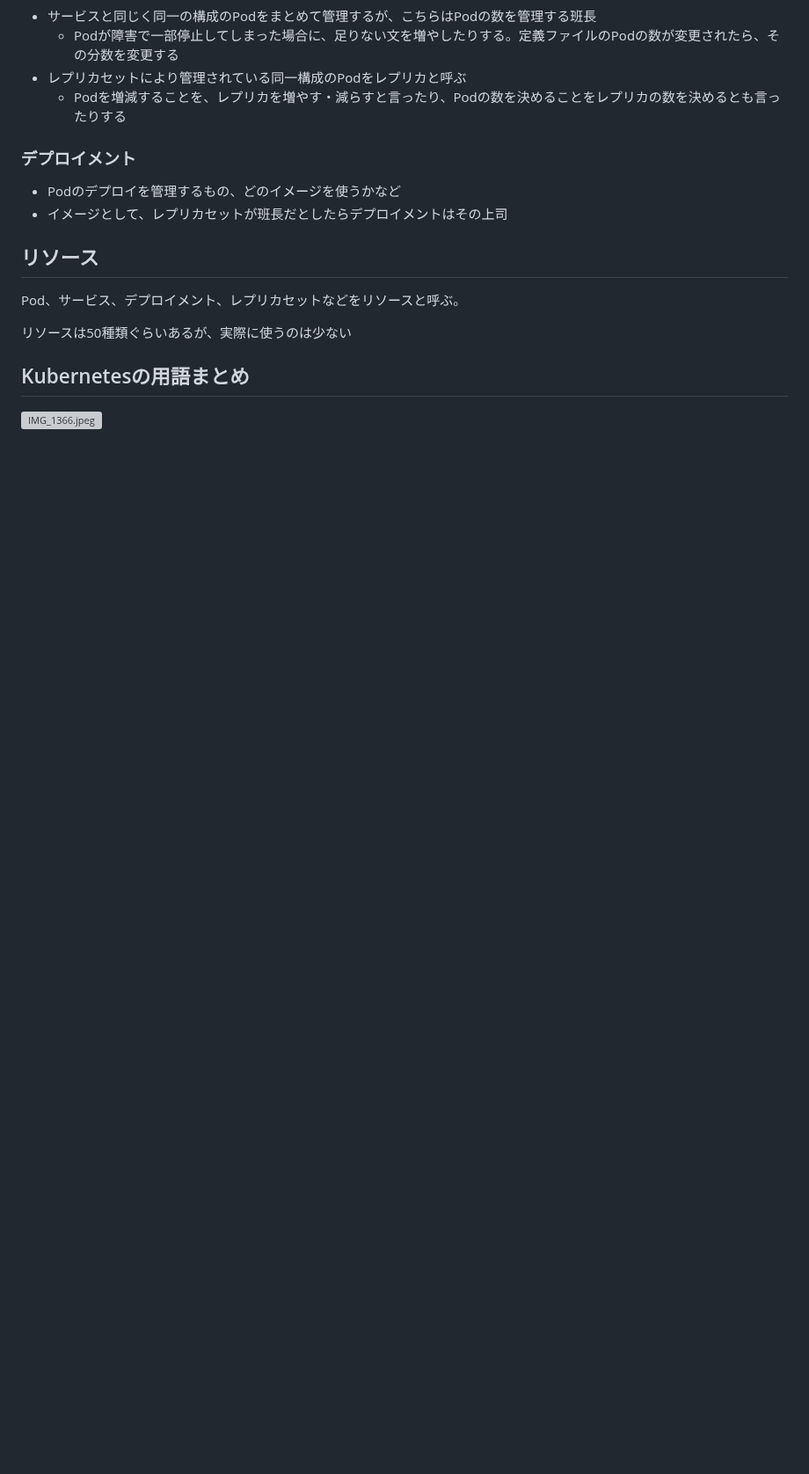
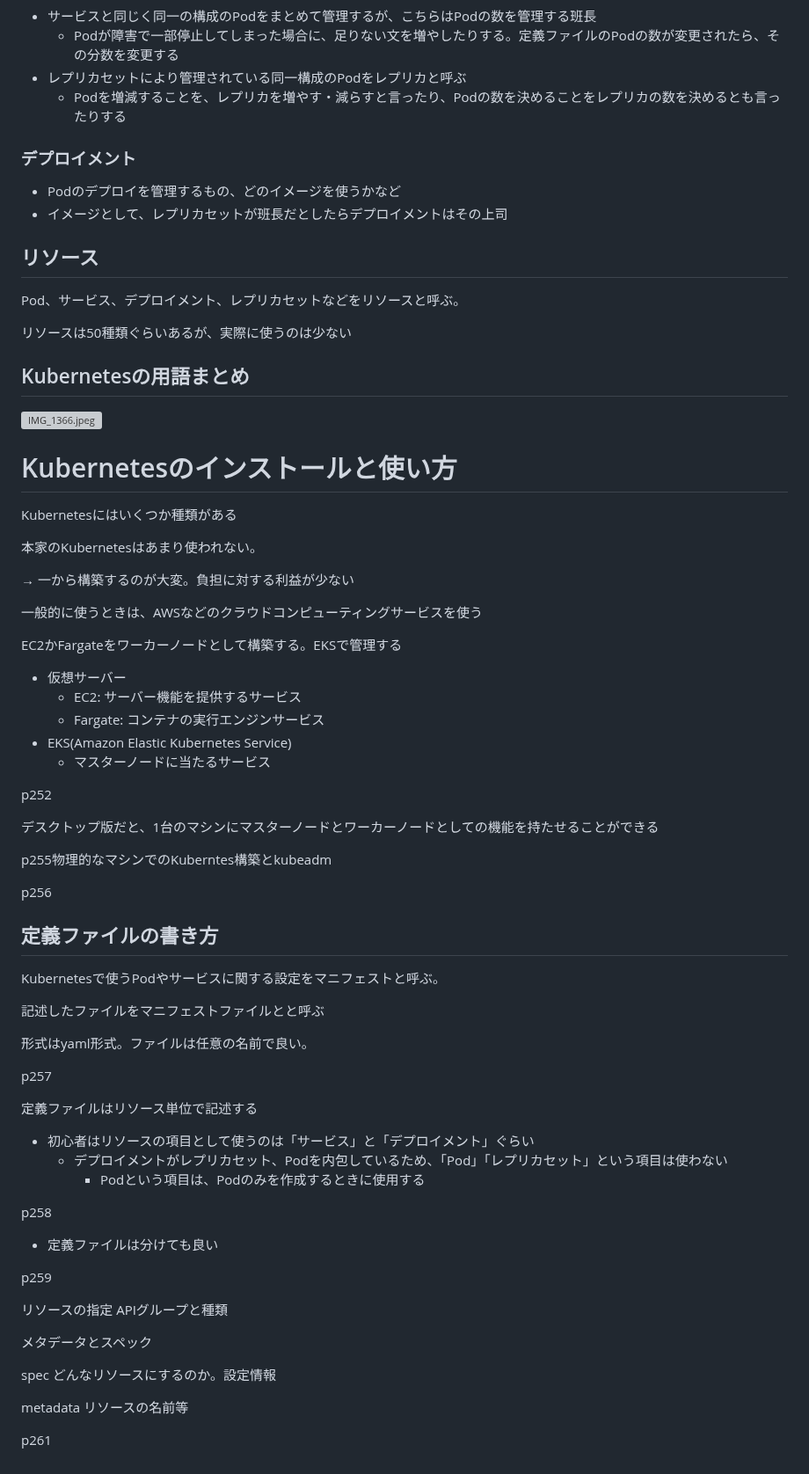
Before and after one commit to Ryutaro-horiuchi/self-development, a Markdown page: docker/Docker & Kubernetesのきほんのきほん /Chapter8 Kubernetesについて学ぼう.md, the part around the change. Shown at 88% size. Rendered like a GitHub page; blank space fills up the shorter version; grey boxes are pictures that could not be loaded.

Commit message:
Docker & Kubernetesのきほんのきほん14日目夜

```diff
--- a/docker/Docker & Kubernetesのきほんのきほん /Chapter8 Kubernetesについて学ぼう.md
+++ b/docker/Docker & Kubernetesのきほんのきほん /Chapter8 Kubernetesについて学ぼう.md
@@ -169,3 +169,61 @@ Pod、サービス、デプロイメント、レプリカセットなどをリ
 ## Kubernetesの用語まとめ
 
 ![IMG_1366.jpeg](https://prod-files-secure.s3.us-west-2.amazonaws.com/42b16988-a5a8-437d-af8b-c8412ee1342b/cc15a1a4-51c5-4a6e-859b-7095e5a05a51/IMG_1366.jpeg)
+
+# Kubernetesのインストールと使い方
+
+Kubernetesにはいくつか種類がある
+
+本家のKubernetesはあまり使われない。
+
+→ 一から構築するのが大変。負担に対する利益が少ない
+
+一般的に使うときは、AWSなどのクラウドコンピューティングサービスを使う
+
+EC2かFargateをワーカーノードとして構築する。EKSで管理する
+
+- 仮想サーバー
+    - EC2: サーバー機能を提供するサービス
+    - Fargate: コンテナの実行エンジンサービス
+- EKS(Amazon Elastic Kubernetes Service)
+    - マスターノードに当たるサービス
+
+p252
+
+デスクトップ版だと、1台のマシンにマスターノードとワーカーノードとしての機能を持たせることができる
+
+p255物理的なマシンでのKuberntes構築とkubeadm
+
+p256
+
+## 定義ファイルの書き方
+
+Kubernetesで使うPodやサービスに関する設定をマニフェストと呼ぶ。
+
+記述したファイルをマニフェストファイルとと呼ぶ
+
+形式はyaml形式。ファイルは任意の名前で良い。
+
+p257
+
+定義ファイルはリソース単位で記述する
+
+- 初心者はリソースの項目として使うのは「サービス」と「デプロイメント」ぐらい
+    - デプロイメントがレプリカセット、Podを内包しているため、「Pod」「レプリカセット」という項目は使わない
+        - Podという項目は、Podのみを作成するときに使用する
+
+p258
+
+- 定義ファイルは分けても良い
+
+p259
+
+リソースの指定 APIグループと種類
+
+メタデータとスペック
+
+spec どんなリソースにするのか。設定情報
+
+metadata リソースの名前等
+
+p261
```
